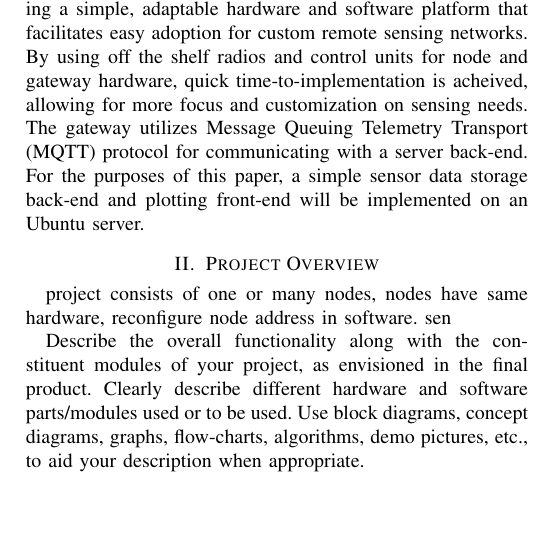
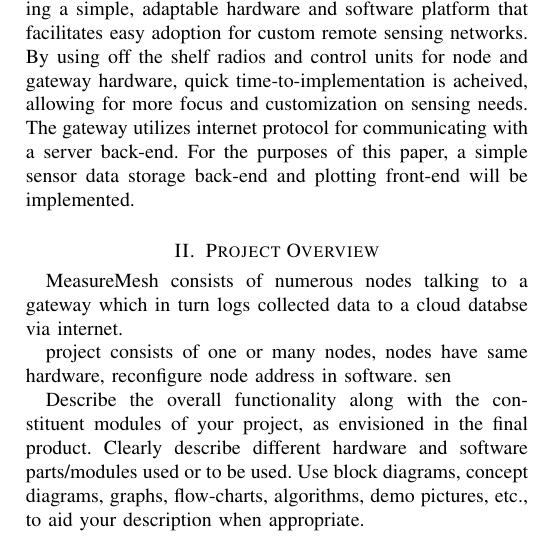
Before and after one commit to ruffner/measure-mesh, a LaTeX paper (midterm/midterm_report.tex): part of one column of the page, cut so that both start at the same text, the shorter picture padded with empty space. Compiled offline with pdfLaTeX.

Commit message:
Updates from Overleaf

```diff
--- a/midterm/midterm_report.tex
+++ b/midterm/midterm_report.tex
@@ -32,13 +32,14 @@
 
 LoRaWAN is commonly utilized for remote sensing applications including environmental and livestock monitoring~\cite{WuFan2018WAwI,IkhsanMukhammadGufron2018MLGf}. The LoRa standard is designed to be a low power solution, with longer range than traditional wireless means of communication (WiFi, Bluetooth, Zigbee, Z-Wave, etc.). It follows that compared to other wireless protocols, LoRa has significantly lower bandwidth and throughput~\cite{WuFan2018WAwI}. Performance measurements of certain LoRa chipsets have concluded that longer ranges are acheivable in a rural setting with the lowest data rates, and that range in urban settings is less, requiring lower data rates at shorter distances than in rural settings~\cite{RamonSanchez-Iborra2018PEoL}. This suggests that dynamic tuning of the radio parameters is necessary based on deployment location.
 
-MeasureMesh builds on this LPWAN technology to providing a simple, adaptable hardware and software platform that facilitates easy adoption for custom remote sensing networks. By using off the shelf radios and control units for node and gateway hardware, quick time-to-implementation is acheived, allowing for more focus and customization on sensing needs. The gateway utilizes Message Queuing Telemetry Transport (MQTT) protocol for communicating with a server back-end. For the purposes of this paper, a simple sensor data storage back-end and plotting front-end will be implemented on an Ubuntu server.
+MeasureMesh builds on this LPWAN technology to providing a simple, adaptable hardware and software platform that facilitates easy adoption for custom remote sensing networks. By using off the shelf radios and control units for node and gateway hardware, quick time-to-implementation is acheived, allowing for more focus and customization on sensing needs. The gateway utilizes internet protocol for communicating with a server back-end. For the purposes of this paper, a simple sensor data storage back-end and plotting front-end will be implemented.
 %%%%%%%%%%%%%%%%%%%%%%%%%%%%%
 %%%%%%%%%%%%%%%%%%%%%%%%%%%%%
 %%%%%%%%%%%%%%%%%%%%%%%%%%%%%
 %%%%%%%%%%%%%%%%%%%%%%%%%%%%%
 \section{Project Overview}
 
+MeasureMesh consists of numerous nodes talking to a gateway which in turn logs collected data to a cloud databse via internet.
 
 project consists of one or many nodes, nodes have same hardware, reconfigure node address in software. sen
 
```
